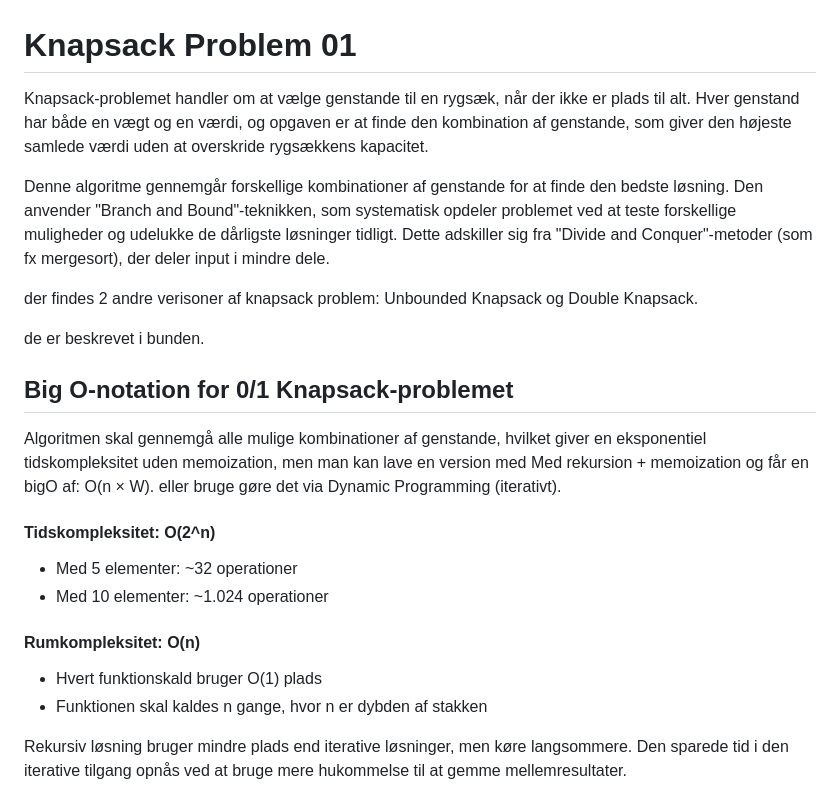
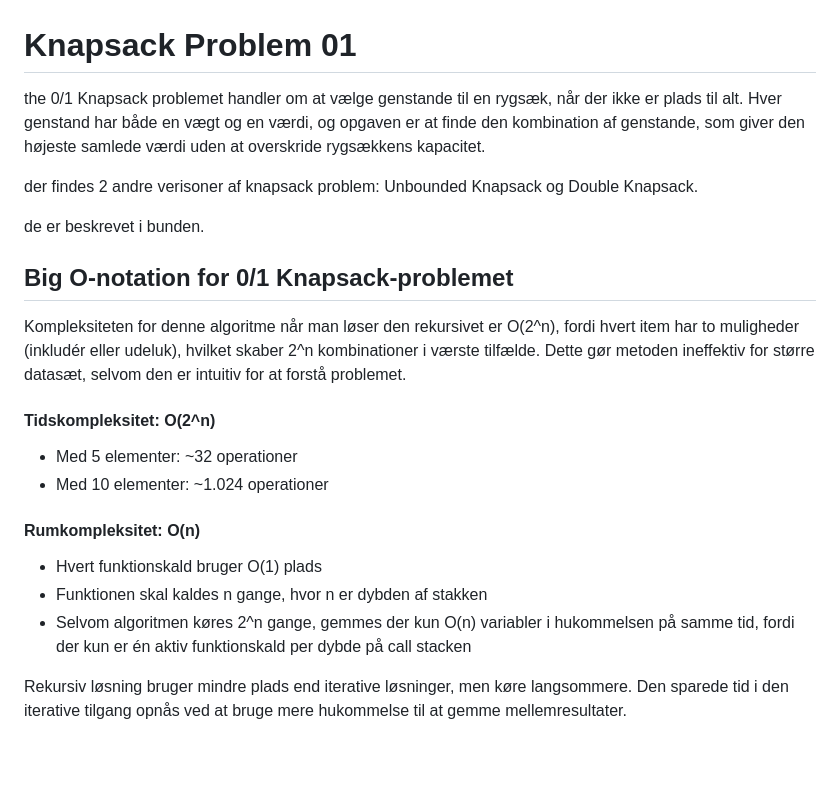
Before and after one commit to mrPrimeBeef/Knapsack-problem, a Markdown page: ReadMe.MD, the part around the change. Rendered like a GitHub page; blank space fills up the shorter version.

```diff
--- a/ReadMe.MD
+++ b/ReadMe.MD
@@ -1,7 +1,5 @@
 # Knapsack Problem 01
-  Knapsack-problemet handler om at vælge genstande til en rygsæk, når der ikke er plads til alt. Hver genstand har både en vægt og en værdi, og opgaven er at finde den kombination af genstande, som giver den højeste samlede værdi uden at overskride rygsækkens kapacitet.
-
-  Denne algoritme gennemgår forskellige kombinationer af genstande for at finde den bedste løsning. Den anvender "Branch and Bound"-teknikken, som systematisk opdeler problemet ved at teste forskellige muligheder og udelukke de dårligste løsninger tidligt. Dette adskiller sig fra "Divide and Conquer"-metoder (som fx mergesort), der deler input i mindre dele.
+  the 0/1 Knapsack problemet handler om at vælge genstande til en rygsæk, når der ikke er plads til alt. Hver genstand har både en vægt og en værdi, og opgaven er at finde den kombination af genstande, som giver den højeste samlede værdi uden at overskride rygsækkens kapacitet.
 
   der findes 2 andre verisoner af knapsack problem:
   Unbounded Knapsack og Double Knapsack.
@@ -10,8 +8,8 @@
 
 
 ## Big O-notation for 0/1 Knapsack-problemet
+ Kompleksiteten for denne algoritme når man løser den rekursivet er O(2^n), fordi hvert item har to muligheder (inkludér eller udeluk), hvilket skaber 2^n kombinationer i værste tilfælde. Dette gør metoden ineffektiv for større datasæt, selvom den er intuitiv for at forstå problemet.
 
-  Algoritmen skal gennemgå alle mulige kombinationer af genstande, hvilket giver en eksponentiel tidskompleksitet uden memoization, men man kan lave en version med Med rekursion + memoization og får en bigO af: O(n × W). eller bruge gøre det via Dynamic Programming (iterativt).
 
   #### Tidskompleksitet: O(2^n)
   - Med 5 elementer: ~32 operationer
@@ -20,6 +18,8 @@
   #### Rumkompleksitet: O(n)
   - Hvert funktionskald bruger O(1) plads
   - Funktionen skal kaldes n gange, hvor n er dybden af stakken
+  - Selvom algoritmen køres 2^n gange, gemmes der kun O(n) variabler i hukommelsen
+    på samme tid, fordi der kun er én aktiv funktionskald per dybde på call stacken
 
   Rekursiv løsning bruger mindre plads end iterative løsninger, men køre langsommere. Den sparede tid i den iterative tilgang opnås ved at bruge mere hukommelse til at gemme mellemresultater.
 
```
